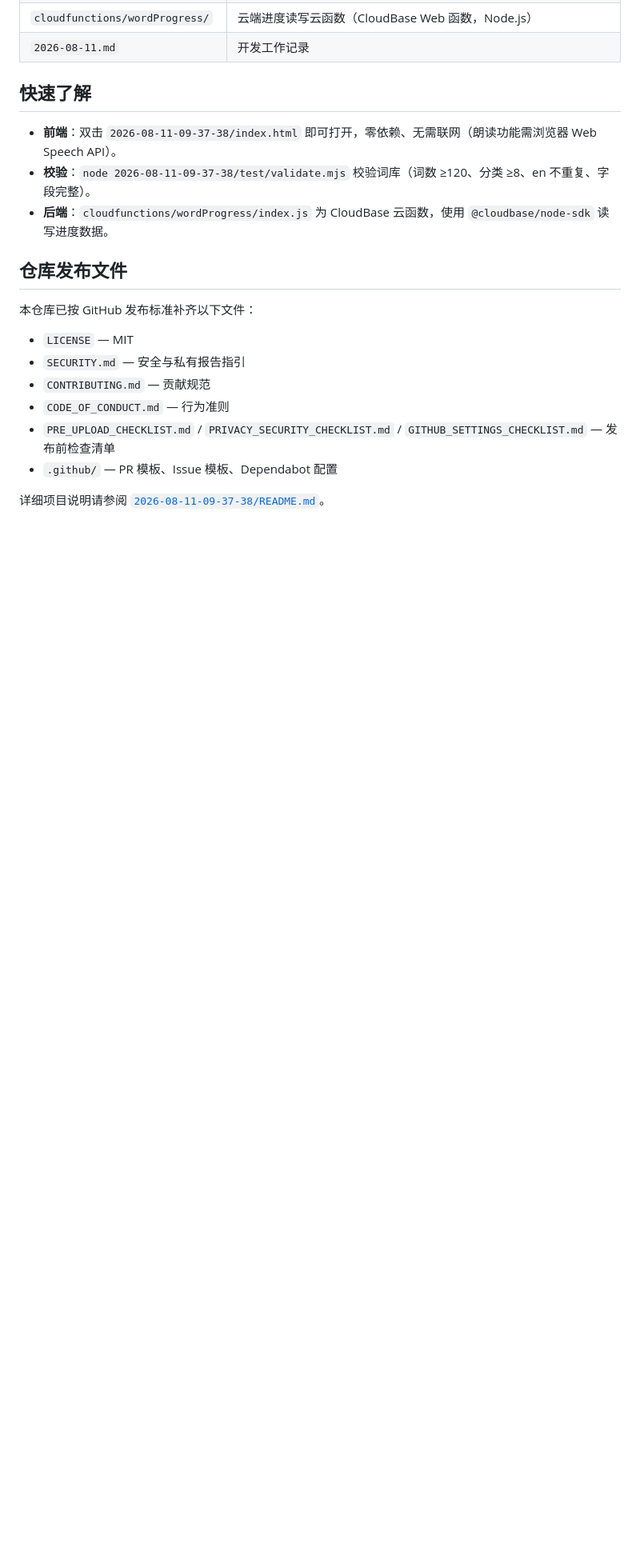
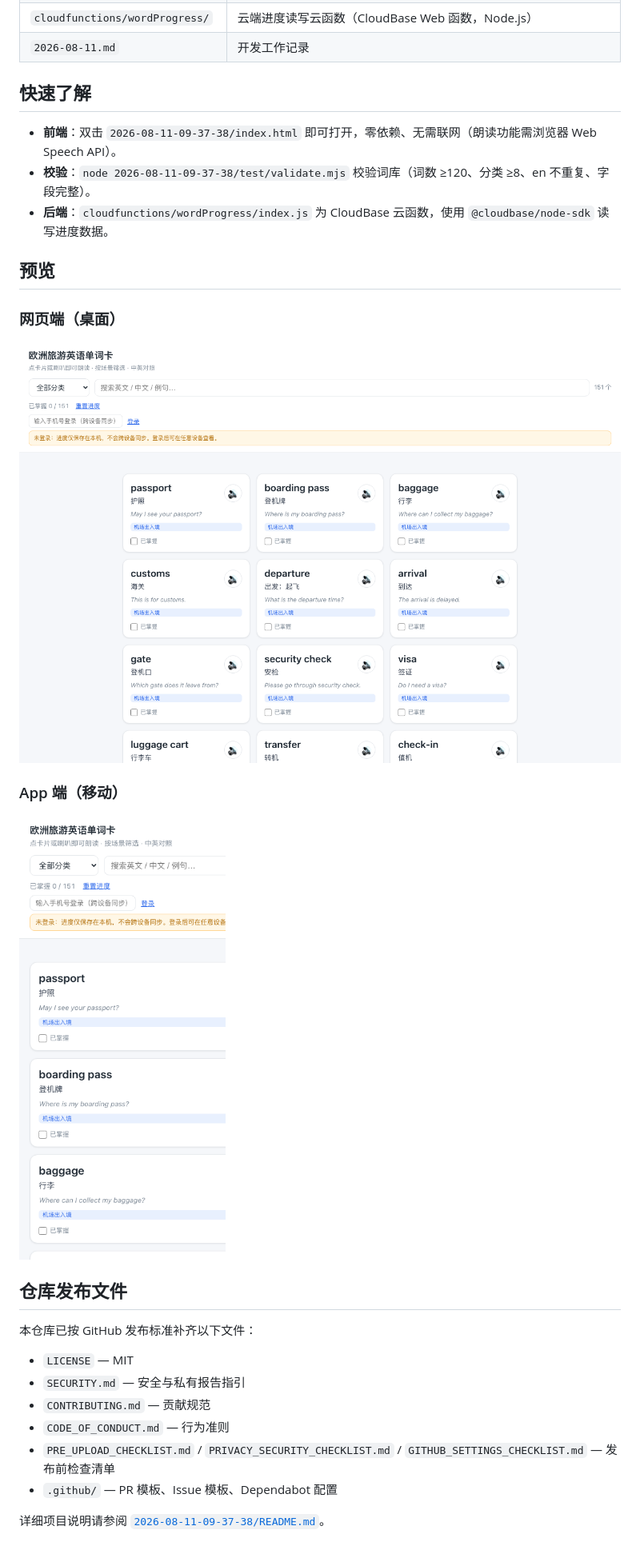
Before and after one commit to yxqhuqin222-star/gin-words, a Markdown page: README.md, the part around the change. Shown: that part at 80% size. GitHub-like rendering; pictures changed too: docs/images/app-preview.png (added), docs/images/web-preview.png (added); blank space fills up the shorter version.

Commit message:
Add web and app preview screenshots to docs/images

```diff
--- a/README.md
+++ b/README.md
@@ -17,6 +17,16 @@
 - **校验**：`node 2026-08-11-09-37-38/test/validate.mjs` 校验词库（词数 ≥120、分类 ≥8、en 不重复、字段完整）。
 - **后端**：`cloudfunctions/wordProgress/index.js` 为 CloudBase 云函数，使用 `@cloudbase/node-sdk` 读写进度数据。
 
+## 预览
+
+### 网页端（桌面）
+
+![网页端预览](docs/images/web-preview.png)
+
+### App 端（移动）
+
+![App端预览](docs/images/app-preview.png)
+
 ## 仓库发布文件
 
 本仓库已按 GitHub 发布标准补齐以下文件：
```
